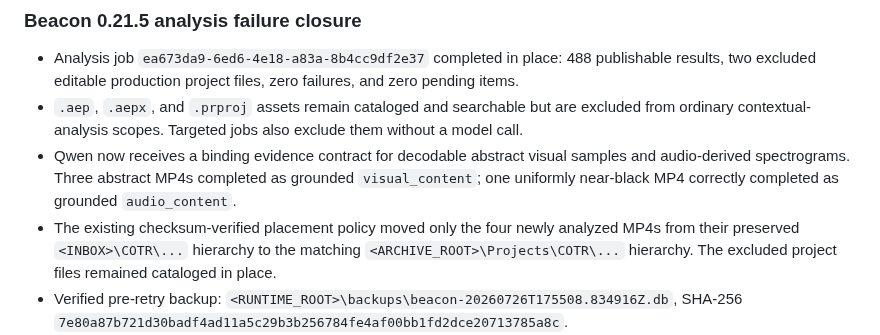
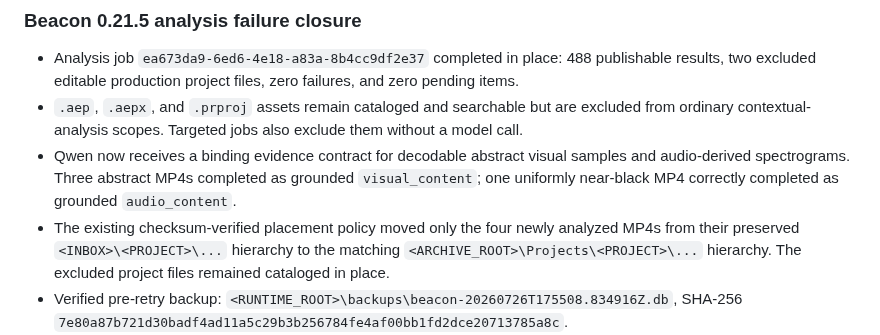
Before and after one commit to randolphcv/ATLAS, a Markdown page: docs/ATLAS_PROJECT_MEMORY.md, the part around the change. Rendered like a GitHub page.

Commit message:
Redact a leftover project code

```diff
--- a/docs/ATLAS_PROJECT_MEMORY.md
+++ b/docs/ATLAS_PROJECT_MEMORY.md
@@ -183,8 +183,8 @@ not as a description of the present.
   grounded `visual_content`; one uniformly near-black MP4 correctly completed
   as grounded `audio_content`.
 - The existing checksum-verified placement policy moved only the four newly
-  analyzed MP4s from their preserved `<INBOX>\COTR\...` hierarchy to the
-  matching `<ARCHIVE_ROOT>\Projects\COTR\...` hierarchy. The excluded project files
+  analyzed MP4s from their preserved `<INBOX>\<PROJECT>\...` hierarchy to the
+  matching `<ARCHIVE_ROOT>\Projects\<PROJECT>\...` hierarchy. The excluded project files
   remained cataloged in place.
 - Verified pre-retry backup:
   `<RUNTIME_ROOT>\backups\beacon-20260726T175508.834916Z.db`,
```
